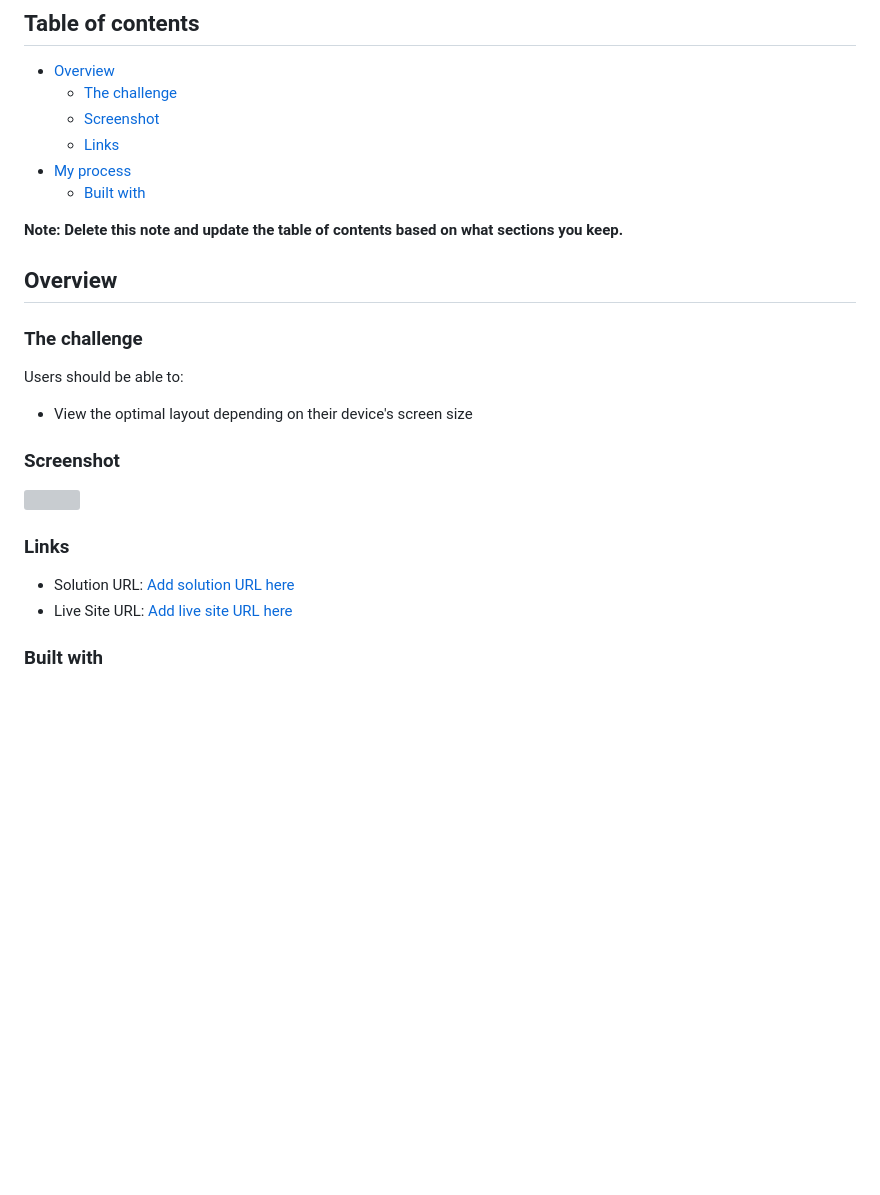
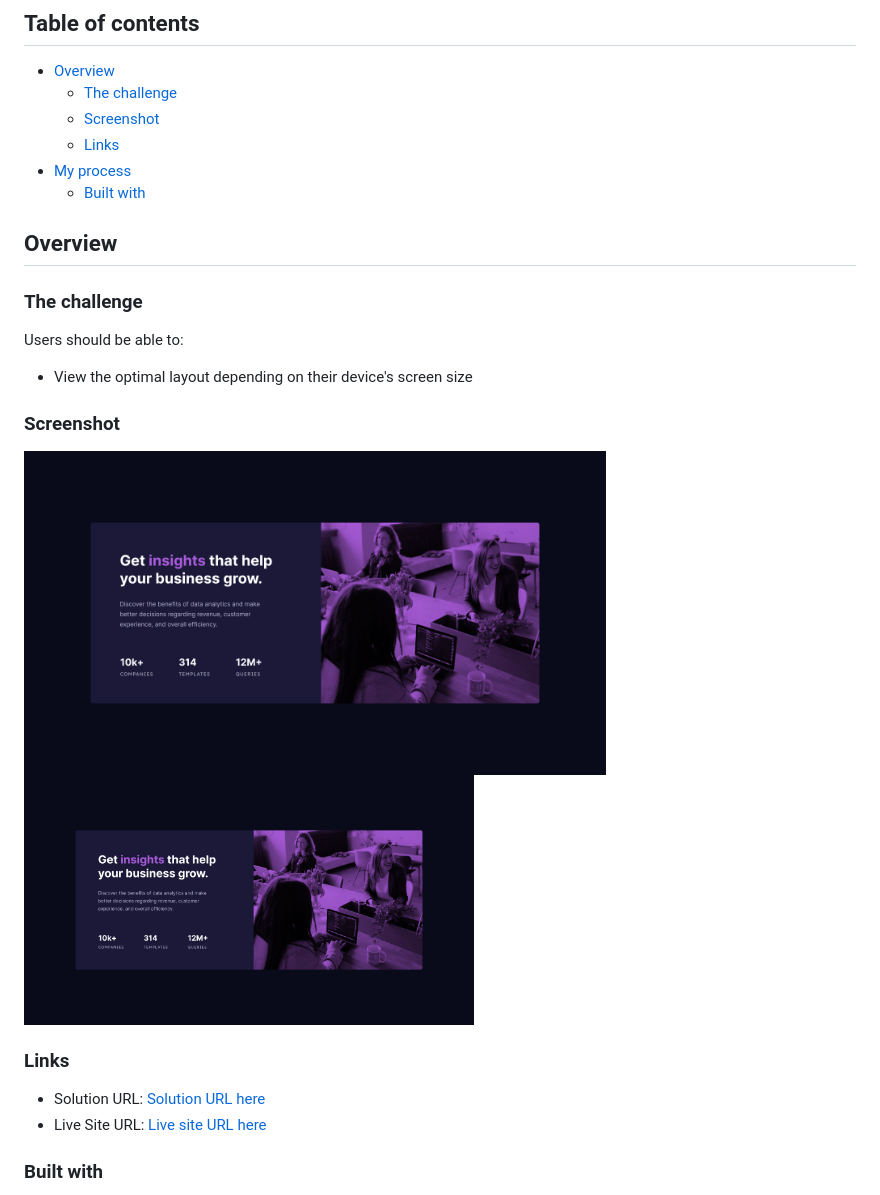
Before and after one commit to olppaemi/fem-stats-preview-card, a Markdown page: README.md, the part around the change. GitHub-like rendering; pictures changed too: images/desktop.jpg (added); blank space fills up the shorter version; grey boxes are pictures that could not be loaded.

```diff
--- a/README.md
+++ b/README.md
@@ -11,9 +11,6 @@ This is a solution to the [Stats preview card component challenge on Frontend Me
 - [My process](#my-process)
   - [Built with](#built-with)
 
-
-**Note: Delete this note and update the table of contents based on what sections you keep.**
-
 ## Overview
 
 ### The challenge
@@ -24,13 +21,13 @@ Users should be able to:
 
 ### Screenshot
 
-![](./screenshot.png)
-
+<img src="/images/desktop.jpg" width="70%" />
+<img src="/images/desktop.jpg" height="250" />
 
 ### Links
 
-- Solution URL: [Add solution URL here](https://www.frontendmentor.io/solutions/html-css-kmg5OPnCG)
-- Live Site URL: [Add live site URL here](https://stats-preview-card-component-rouge-five.vercel.app/)
+- Solution URL: [Solution URL here](https://www.frontendmentor.io/solutions/html-css-kmg5OPnCG)
+- Live Site URL: [Live site URL here](https://stats-preview-card-component-rouge-five.vercel.app/)
 
 ### Built with
 
```
Also changed, not shown: style-guide.md (deleted, +0 -36 lines), design/desktop-design.jpg (deleted), design/desktop-preview.jpg (deleted), design/mobile-design.jpg (deleted), images/mobile.jpg (added), 8 other files.
